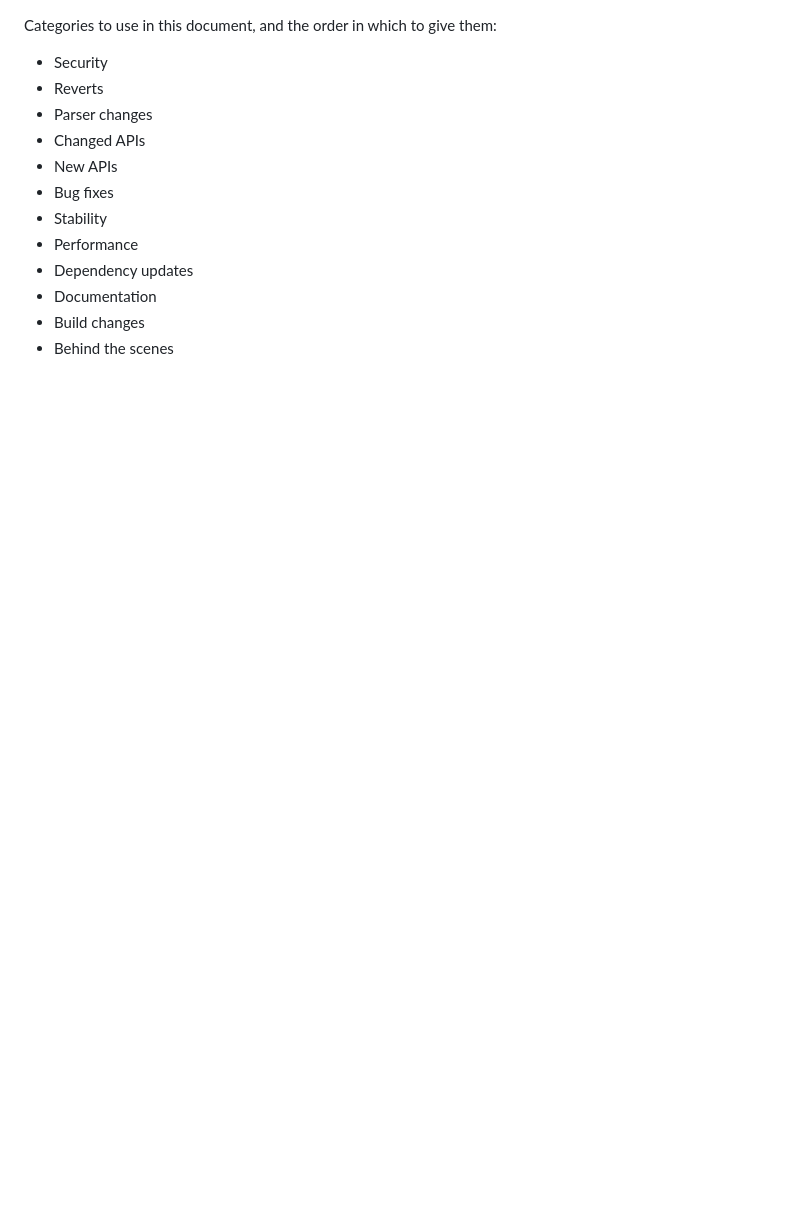
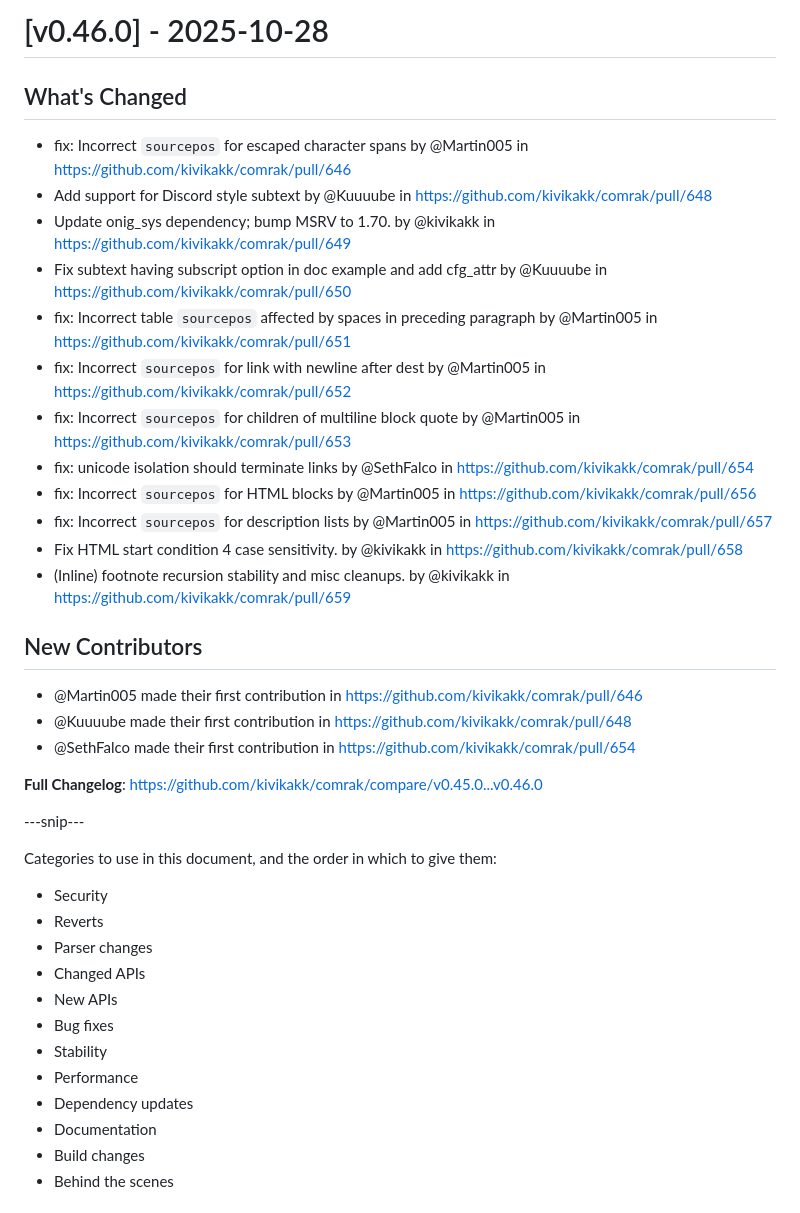
Before and after one commit to kivikakk/comrak, a Markdown page: CHANGELOG.md, the part around the change. Rendered like a GitHub page; blank space fills up the shorter version.

Commit message:
CHANGELOG.md: add generated portion.

```diff
--- a/CHANGELOG.md
+++ b/CHANGELOG.md
@@ -1,3 +1,28 @@
+# [v0.46.0] - 2025-10-28
+
+## What's Changed
+* fix: Incorrect `sourcepos` for escaped character spans by @Martin005 in https://github.com/kivikakk/comrak/pull/646
+* Add support for Discord style subtext by @Kuuuube in https://github.com/kivikakk/comrak/pull/648
+* Update onig_sys dependency; bump MSRV to 1.70. by @kivikakk in https://github.com/kivikakk/comrak/pull/649
+* Fix subtext having subscript option in doc example and add cfg_attr by @Kuuuube in https://github.com/kivikakk/comrak/pull/650
+* fix: Incorrect table `sourcepos` affected by spaces in preceding paragraph by @Martin005 in https://github.com/kivikakk/comrak/pull/651
+* fix: Incorrect `sourcepos` for link with newline after dest by @Martin005 in https://github.com/kivikakk/comrak/pull/652
+* fix: Incorrect `sourcepos` for children of multiline block quote by @Martin005 in https://github.com/kivikakk/comrak/pull/653
+* fix: unicode isolation should terminate links by @SethFalco in https://github.com/kivikakk/comrak/pull/654
+* fix: Incorrect `sourcepos` for HTML blocks by @Martin005 in https://github.com/kivikakk/comrak/pull/656
+* fix: Incorrect `sourcepos` for description lists by @Martin005 in https://github.com/kivikakk/comrak/pull/657
+* Fix HTML start condition 4 case sensitivity. by @kivikakk in https://github.com/kivikakk/comrak/pull/658
+* (Inline) footnote recursion stability and misc cleanups. by @kivikakk in https://github.com/kivikakk/comrak/pull/659
+
+## New Contributors
+* @Martin005 made their first contribution in https://github.com/kivikakk/comrak/pull/646
+* @Kuuuube made their first contribution in https://github.com/kivikakk/comrak/pull/648
+* @SethFalco made their first contribution in https://github.com/kivikakk/comrak/pull/654
+
+**Full Changelog**: https://github.com/kivikakk/comrak/compare/v0.45.0...v0.46.0
+
+---snip---
+
 Categories to use in this document, and the order in which to give them:
 
 * Security
```
Also changed, not shown: 1 other file.
